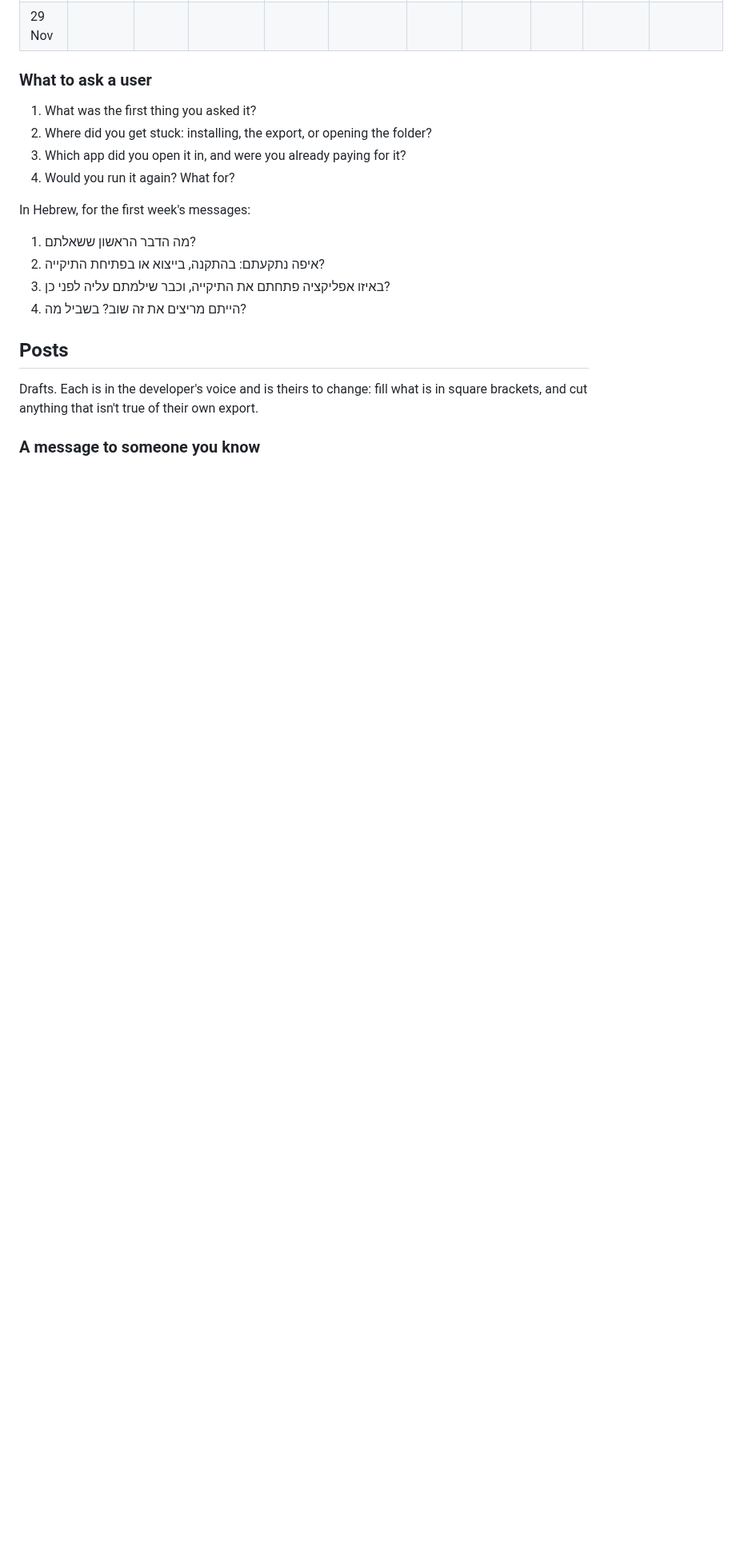
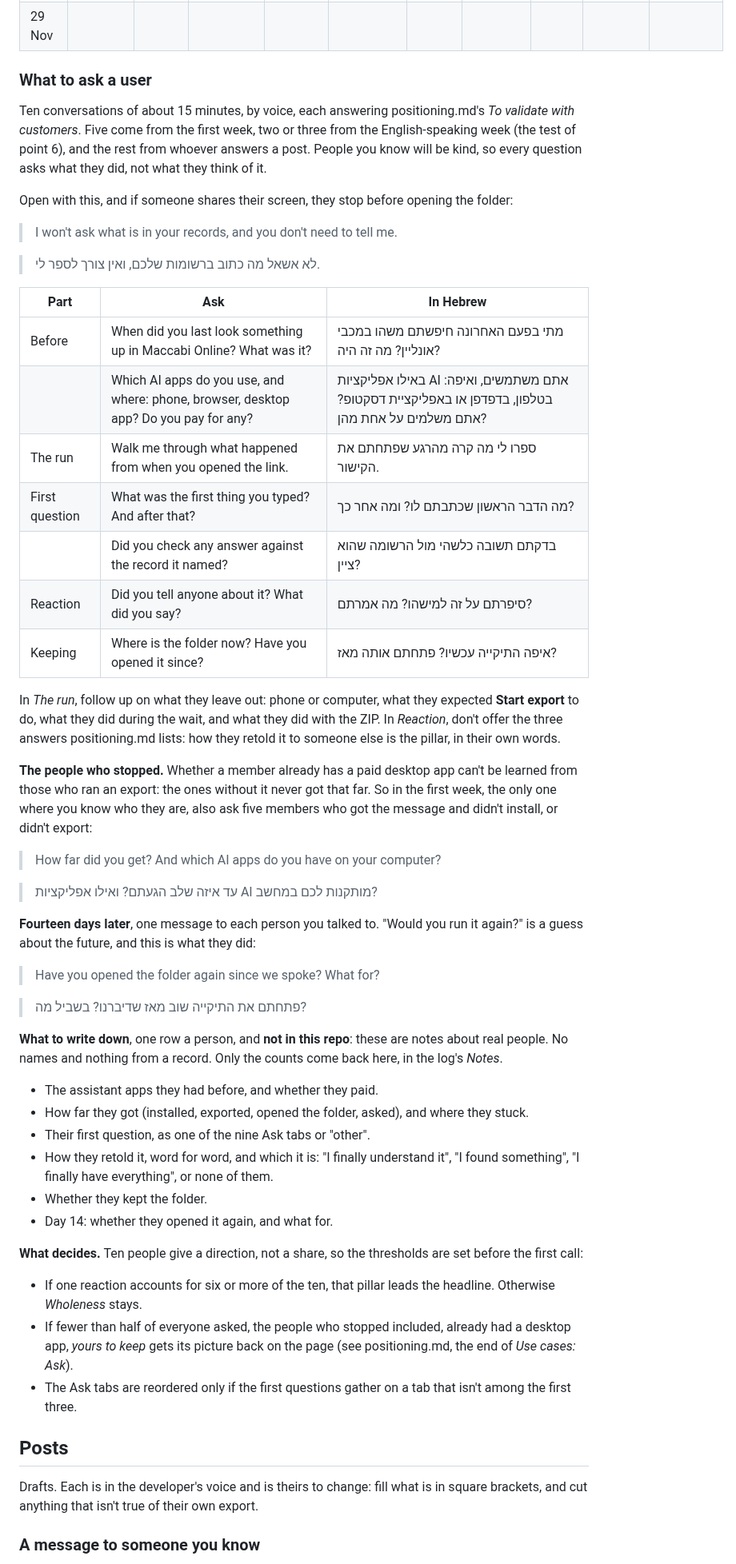
Before and after one commit to RoniRachmani/health-records-export-for-maccabi, a Markdown page: docs/launch.md, the part around one of its changes. Shown at 80% size. Rendered like a GitHub page; blank space fills up the shorter version.

Commit message:
Ask the first users what they did, and the ones who stopped
The four questions answered half of one of positioning.md's three things
to validate. The conversation now asks for the first reaction in the
member's own words, asks the people who didn't finish which apps they
have, and goes back after fourteen days. What each answer decides is
set before the first call, and the notes stay out of the repo.

Co-Authored-By: Claude Opus 5.5 <noreply@anthropic.com>

```diff
--- a/docs/launch.md
+++ b/docs/launch.md
@@ -121,17 +121,62 @@ only measure this launch gives of what the other three quarters would want.
 
 ### What to ask a user
 
-1. What was the first thing you asked it?
-2. Where did you get stuck: installing, the export, or opening the folder?
-3. Which app did you open it in, and were you already paying for it?
-4. Would you run it again? What for?
+Ten conversations of about 15 minutes, by voice, each answering positioning.md's *To validate with customers*. Five
+come from the first week, two or three from the English-speaking week (the test of point 6), and the rest from whoever
+answers a post. People you know will be kind, so every question asks what they did, not what they think of it.
 
-In Hebrew, for the first week's messages:
+Open with this, and if someone shares their screen, they stop before opening the folder:
 
-1. מה הדבר הראשון ששאלתם?
-2. איפה נתקעתם: בהתקנה, בייצוא או בפתיחת התיקייה?
-3. באיזו אפליקציה פתחתם את התיקייה, וכבר שילמתם עליה לפני כן?
-4. הייתם מריצים את זה שוב? בשביל מה?
+> I won't ask what is in your records, and you don't need to tell me.
+
+> לא אשאל מה כתוב ברשומות שלכם, ואין צורך לספר לי.
+
+| Part | Ask | In Hebrew |
+|---|---|---|
+| Before | When did you last look something up in Maccabi Online? What was it? | מתי בפעם האחרונה חיפשתם משהו במכבי אונליין? מה זה היה? |
+| | Which AI apps do you use, and where: phone, browser, desktop app? Do you pay for any? | באילו אפליקציות AI אתם משתמשים, ואיפה: בטלפון, בדפדפן או באפליקציית דסקטופ? אתם משלמים על אחת מהן? |
+| The run | Walk me through what happened from when you opened the link. | ספרו לי מה קרה מהרגע שפתחתם את הקישור. |
+| First question | What was the first thing you typed? And after that? | מה הדבר הראשון שכתבתם לו? ומה אחר כך? |
+| | Did you check any answer against the record it named? | בדקתם תשובה כלשהי מול הרשומה שהוא ציין? |
+| Reaction | Did you tell anyone about it? What did you say? | סיפרתם על זה למישהו? מה אמרתם? |
+| Keeping | Where is the folder now? Have you opened it since? | איפה התיקייה עכשיו? פתחתם אותה מאז? |
+
+In *The run*, follow up on what they leave out: phone or computer, what they expected **Start export** to do, what they
+did during the wait, and what they did with the ZIP. In *Reaction*, don't offer the three answers positioning.md lists:
+how they retold it to someone else is the pillar, in their own words.
+
+**The people who stopped.** Whether a member already has a paid desktop app can't be learned from those who ran an
+export: the ones without it never got that far. So in the first week, the only one where you know who they are, also
+ask five members who got the message and didn't install, or didn't export:
+
+> How far did you get? And which AI apps do you have on your computer?
+
+> עד איזה שלב הגעתם? ואילו אפליקציות AI מותקנות לכם במחשב?
+
+**Fourteen days later**, one message to each person you talked to. "Would you run it again?" is a guess about the
+future, and this is what they did:
+
+> Have you opened the folder again since we spoke? What for?
+
+> פתחתם את התיקייה שוב מאז שדיברנו? בשביל מה?
+
+**What to write down**, one row a person, and **not in this repo**: these are notes about real people. No names and
+nothing from a record. Only the counts come back here, in the log's *Notes*.
+
+- The assistant apps they had before, and whether they paid.
+- How far they got (installed, exported, opened the folder, asked), and where they stuck.
+- Their first question, as one of the nine Ask tabs or "other".
+- How they retold it, word for word, and which it is: "I finally understand it", "I found something", "I finally have
+  everything", or none of them.
+- Whether they kept the folder.
+- Day 14: whether they opened it again, and what for.
+
+**What decides.** Ten people give a direction, not a share, so the thresholds are set before the first call:
+
+- If one reaction accounts for six or more of the ten, that pillar leads the headline. Otherwise *Wholeness* stays.
+- If fewer than half of everyone asked, the people who stopped included, already had a desktop app, *yours to keep*
+  gets its picture back on the page (see positioning.md, the end of *Use cases: Ask*).
+- The Ask tabs are reordered only if the first questions gather on a tab that isn't among the first three.
 
 ## Posts
 
```
Also changed, not shown: other parts of docs/launch.md (+2 -2 lines), docs/positioning.md (+2 -0 lines).
